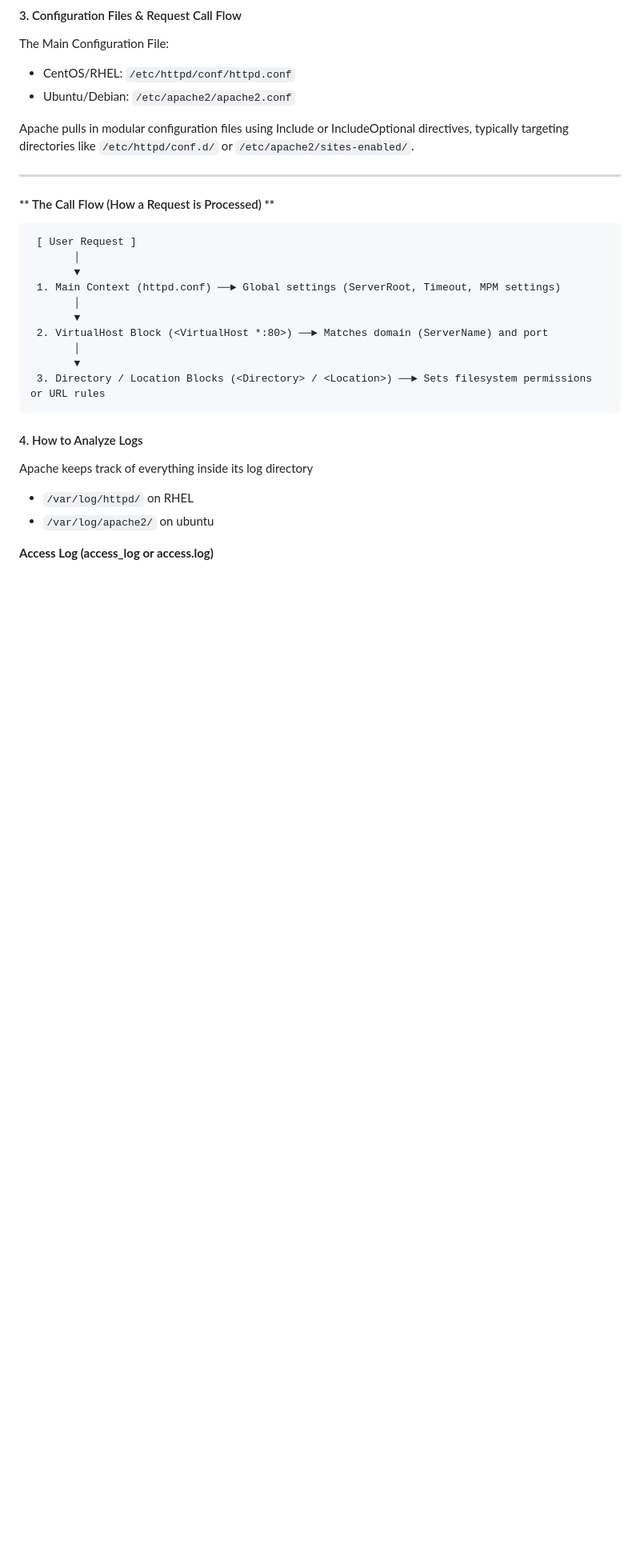
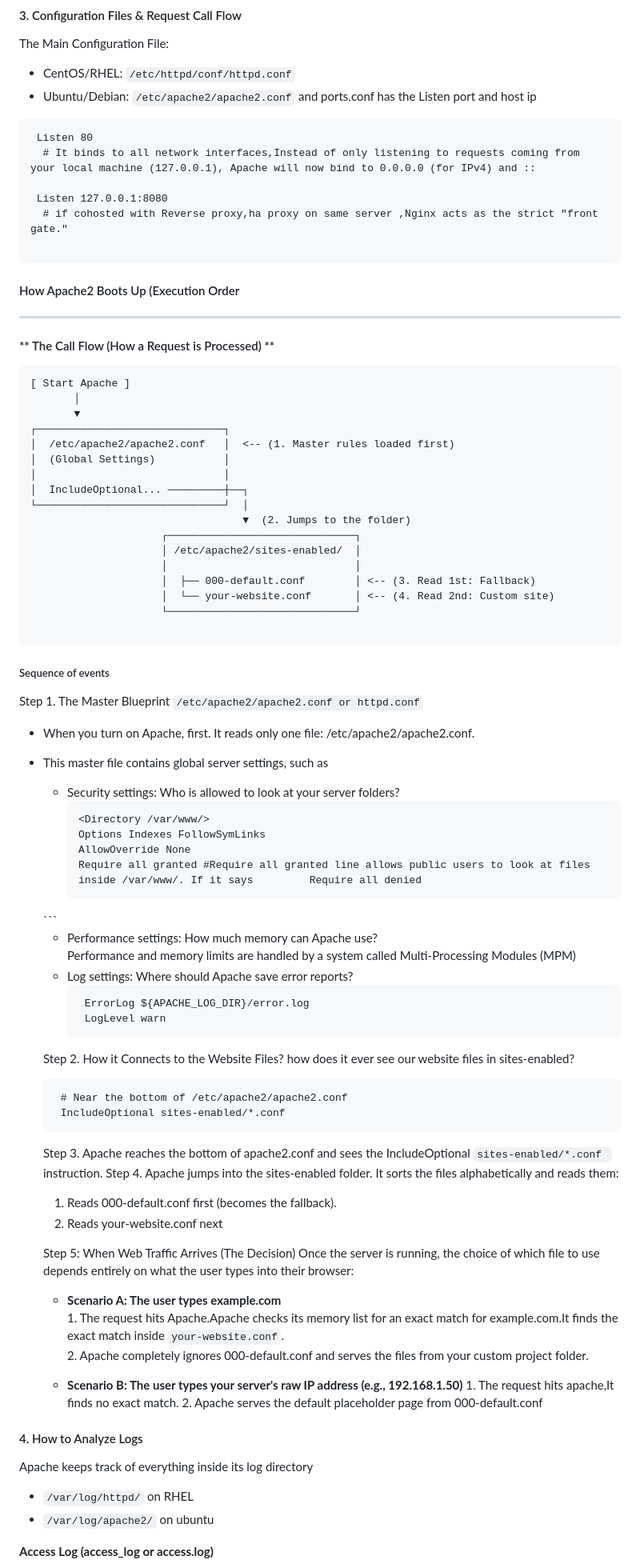
Before and after one commit to raghvendrashrinet/helsinki-cloud-native, a Markdown page: ApacheHTTPServer(httpd)-Tute.md, the part around the change. Shown at 80% size. GitHub-like rendering; blank space fills up the shorter version.

````diff
--- a/ApacheHTTPServer(httpd)-Tute.md
+++ b/ApacheHTTPServer(httpd)-Tute.md
@@ -27,25 +27,81 @@
 #### 3. Configuration Files & Request Call Flow
   The Main Configuration File:
   - CentOS/RHEL: `/etc/httpd/conf/httpd.conf`
-  - Ubuntu/Debian: `/etc/apache2/apache2.conf`
+  - Ubuntu/Debian: `/etc/apache2/apache2.conf`  and ports.conf has the Listen port and host ip
+```
+ Listen 80
+  # It binds to all network interfaces,Instead of only listening to requests coming from your local machine (127.0.0.1), Apache will now bind to 0.0.0.0 (for IPv4) and ::
 
-Apache pulls in modular configuration files using Include or IncludeOptional directives, typically targeting directories like `/etc/httpd/conf.d/` or `/etc/apache2/sites-enabled/`.
+ Listen 127.0.0.1:8080
+  # if cohosted with Reverse proxy,ha proxy on same server ,Nginx acts as the strict "front gate."
+
+```
+#### How Apache2 Boots Up (Execution Order
 
 ---
 
 ####  ** The Call Flow (How a Request is Processed) **
-```
- [ User Request ]
+```text
+[ Start Apache ]
        │
        ▼
- 1. Main Context (httpd.conf) ──► Global settings (ServerRoot, Timeout, MPM settings)
-       │
-       ▼
- 2. VirtualHost Block (<VirtualHost *:80>) ──► Matches domain (ServerName) and port
-       │
-       ▼
- 3. Directory / Location Blocks (<Directory> / <Location>) ──► Sets filesystem permissions or URL rules
+┌──────────────────────────────┐
+│  /etc/apache2/apache2.conf   │  <-- (1. Master rules loaded first)
+│  (Global Settings)           │
+│                              │
+│  IncludeOptional... ─────────┼──┐
+└──────────────────────────────┘  │
+                                  ▼  (2. Jumps to the folder)
+                     ┌──────────────────────────────┐
+                     │ /etc/apache2/sites-enabled/  │
+                     │                              │
+                     │  ├── 000-default.conf        │ <-- (3. Read 1st: Fallback)
+                     │  └── your-website.conf       │ <-- (4. Read 2nd: Custom site)
+                     └──────────────────────────────┘
+
 ```
+##### Sequence of events
+Step 1. The Master Blueprint `/etc/apache2/apache2.conf or httpd.conf`
+- When you turn on Apache, first. It reads only one file: /etc/apache2/apache2.conf.
+- This master file contains global server settings, such as
+    * Security settings: Who is allowed to look at your server folders?
+      ```
+      <Directory /var/www/>
+      Options Indexes FollowSymLinks
+      AllowOverride None
+      Require all granted #Require all granted line allows public users to look at files inside /var/www/. If it says         Require all denied
+     </Directory>
+     ```
+
+
+    * Performance settings: How much memory can Apache use?
+        Performance and memory limits are handled by a system called Multi-Processing Modules (MPM)
+    * Log settings: Where should Apache save error reports?
+      ```
+       ErrorLog ${APACHE_LOG_DIR}/error.log
+       LogLevel warn
+      ```
+  Step 2. How it Connects to the Website Files?
+   how does it ever see our website files in sites-enabled?
+   ```
+    # Near the bottom of /etc/apache2/apache2.conf
+    IncludeOptional sites-enabled/*.conf
+   ```
+   Step 3. Apache reaches the bottom of apache2.conf and sees the IncludeOptional `sites-enabled/*.conf `instruction.
+   Step 4.  Apache jumps into the sites-enabled folder.
+    It sorts the files alphabetically and reads them:
+     1. Reads 000-default.conf first (becomes the fallback).
+     2. Reads your-website.conf next
+
+    Step 5: When Web Traffic Arrives (The Decision)
+     Once the server is running, the choice of which file to use depends entirely on what the user types into their    browser:
+  * **Scenario A: The user types example.com**
+        1. The request hits Apache.Apache checks its memory list for an exact match for example.com.It finds the exact match inside `your-website.conf`.
+        2. Apache completely ignores 000-default.conf and serves the files from your custom project folder.
+
+  * **Scenario B: The user types your server's raw IP address (e.g., 192.168.1.50)**
+        1. The request hits apache,It finds no exact match.
+        2. Apache serves the default placeholder page from 000-default.conf
 
 #### 4. How to Analyze Logs
 Apache keeps track of everything inside its log directory
````
